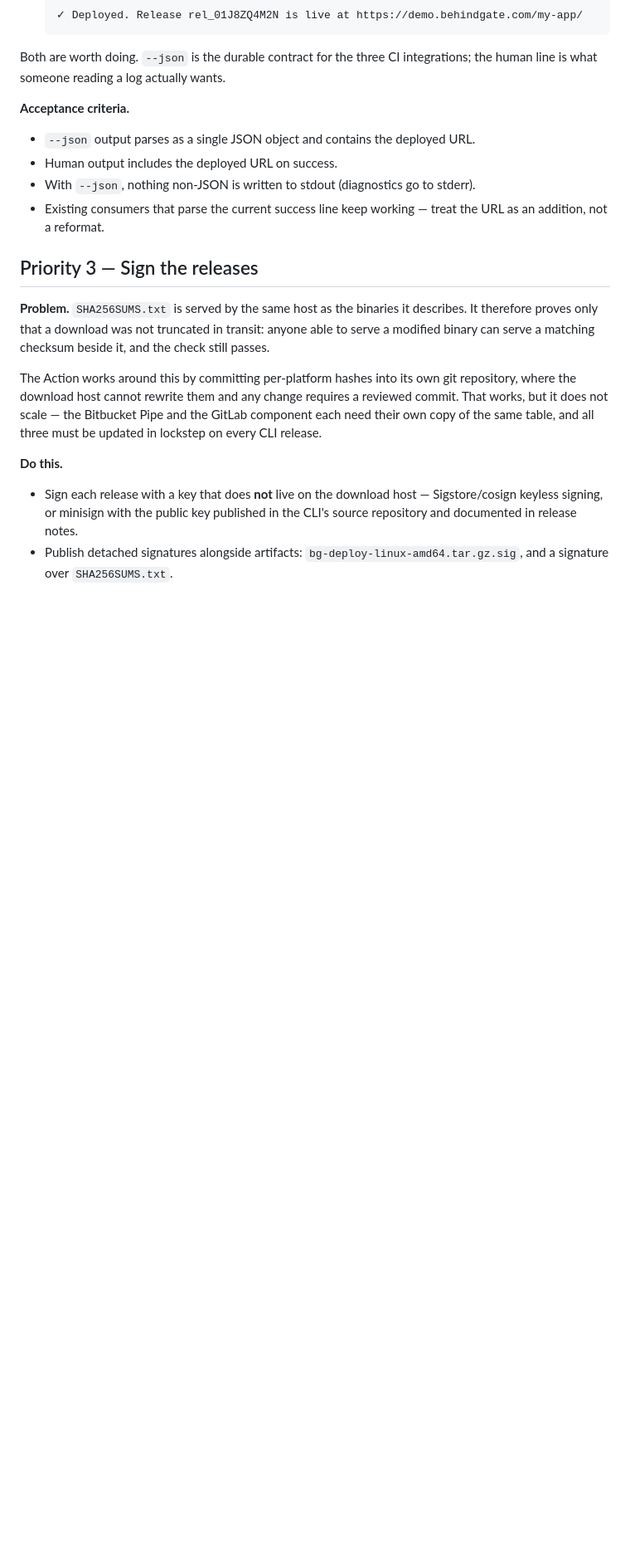
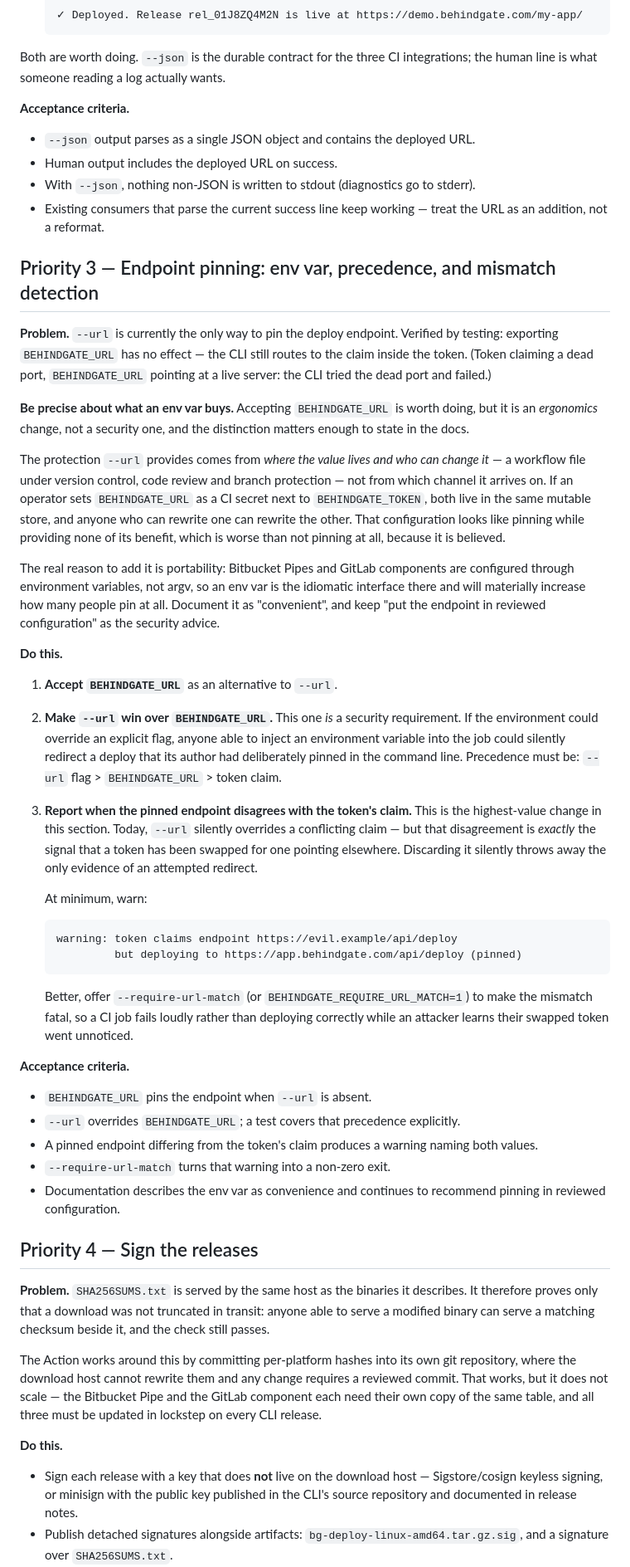
Before and after one commit to BehindGate/deploy-action, a Markdown page: docs/cli-improvements-prompt.md, the part around one of its changes. Shown at 83% size. GitHub-like rendering; blank space fills up the shorter version.

Commit message:
Cover endpoint pinning by env var in the CLI brief
Add BEHINDGATE_URL as a requested CLI change, with two points the bare
feature request leaves out.

Confirmed by testing that the variable is ignored today: with a token
claiming a dead port and BEHINDGATE_URL pointing at a live server, the CLI
tried the dead port and failed.

The framing needs care. An environment variable does not by itself make
pinning safer -- the protection comes from the value living in reviewed,
version-controlled configuration, not from the channel it arrives on. Set
as a CI secret beside the token, both are in one mutable store and whoever
can rewrite one can rewrite the other, which looks like pinning while
providing none of its benefit. The genuine reason to add it is that
Bitbucket Pipes and GitLab components are configured through environment
variables, so it is the idiomatic interface there.

Two security requirements come with it. The flag must take precedence over
the variable, or anyone able to inject an environment variable could
override a deliberately pinned endpoint. And a pinned endpoint that
disagrees with the token's claim should be reported rather than silently
overridden, since that disagreement is the only evidence a swapped token
leaves behind.

The README now covers the same trade-off for workflow variables, and says
plainly not to store the endpoint as a secret.

Co-Authored-By: Claude Opus 5 <noreply@anthropic.com>
Claude-Session: https://claude.ai/code/session_01GJsQSHtdyqDePu5Q3tUoVr

````diff
--- a/docs/cli-improvements-prompt.md
+++ b/docs/cli-improvements-prompt.md
@@ -128,7 +128,69 @@ integrations; the human line is what someone reading a log actually wants.
 - Existing consumers that parse the current success line keep working — treat the
   URL as an addition, not a reformat.
 
-## Priority 3 — Sign the releases
+## Priority 3 — Endpoint pinning: env var, precedence, and mismatch detection
+
+**Problem.** `--url` is currently the only way to pin the deploy endpoint.
+Verified by testing: exporting `BEHINDGATE_URL` has no effect — the CLI still
+routes to the claim inside the token. (Token claiming a dead port, `BEHINDGATE_URL`
+pointing at a live server: the CLI tried the dead port and failed.)
+
+**Be precise about what an env var buys.** Accepting `BEHINDGATE_URL` is worth
+doing, but it is an *ergonomics* change, not a security one, and the distinction
+matters enough to state in the docs.
+
+The protection `--url` provides comes from *where the value lives and who can
+change it* — a workflow file under version control, code review and branch
+protection — not from which channel it arrives on. If an operator sets
+`BEHINDGATE_URL` as a CI secret next to `BEHINDGATE_TOKEN`, both live in the same
+mutable store, and anyone who can rewrite one can rewrite the other. That
+configuration looks like pinning while providing none of its benefit, which is
+worse than not pinning at all, because it is believed.
+
+The real reason to add it is portability: Bitbucket Pipes and GitLab components
+are configured through environment variables, not argv, so an env var is the
+idiomatic interface there and will materially increase how many people pin at
+all. Document it as "convenient", and keep "put the endpoint in reviewed
+configuration" as the security advice.
+
+**Do this.**
+
+1. **Accept `BEHINDGATE_URL`** as an alternative to `--url`.
+
+2. **Make `--url` win over `BEHINDGATE_URL`.** This one *is* a security
+   requirement. If the environment could override an explicit flag, anyone able
+   to inject an environment variable into the job could silently redirect a
+   deploy that its author had deliberately pinned in the command line. Precedence
+   must be: `--url` flag > `BEHINDGATE_URL` > token claim.
+
+3. **Report when the pinned endpoint disagrees with the token's claim.** This is
+   the highest-value change in this section. Today, `--url` silently overrides a
+   conflicting claim — but that disagreement is *exactly* the signal that a token
+   has been swapped for one pointing elsewhere. Discarding it silently throws away
+   the only evidence of an attempted redirect.
+
+   At minimum, warn:
+
+   ```
+   warning: token claims endpoint https://evil.example/api/deploy
+            but deploying to https://app.behindgate.com/api/deploy (pinned)
+   ```
+
+   Better, offer `--require-url-match` (or `BEHINDGATE_REQUIRE_URL_MATCH=1`) to
+   make the mismatch fatal, so a CI job fails loudly rather than deploying
+   correctly while an attacker learns their swapped token went unnoticed.
+
+**Acceptance criteria.**
+
+- `BEHINDGATE_URL` pins the endpoint when `--url` is absent.
+- `--url` overrides `BEHINDGATE_URL`; a test covers that precedence explicitly.
+- A pinned endpoint differing from the token's claim produces a warning naming
+  both values.
+- `--require-url-match` turns that warning into a non-zero exit.
+- Documentation describes the env var as convenience and continues to recommend
+  pinning in reviewed configuration.
+
+## Priority 4 — Sign the releases
 
 **Problem.** `SHA256SUMS.txt` is served by the same host as the binaries it
 describes. It therefore proves only that a download was not truncated in
````
Also changed, not shown: other parts of docs/cli-improvements-prompt.md (+2 -2 lines), README.md (+13 -0 lines).
